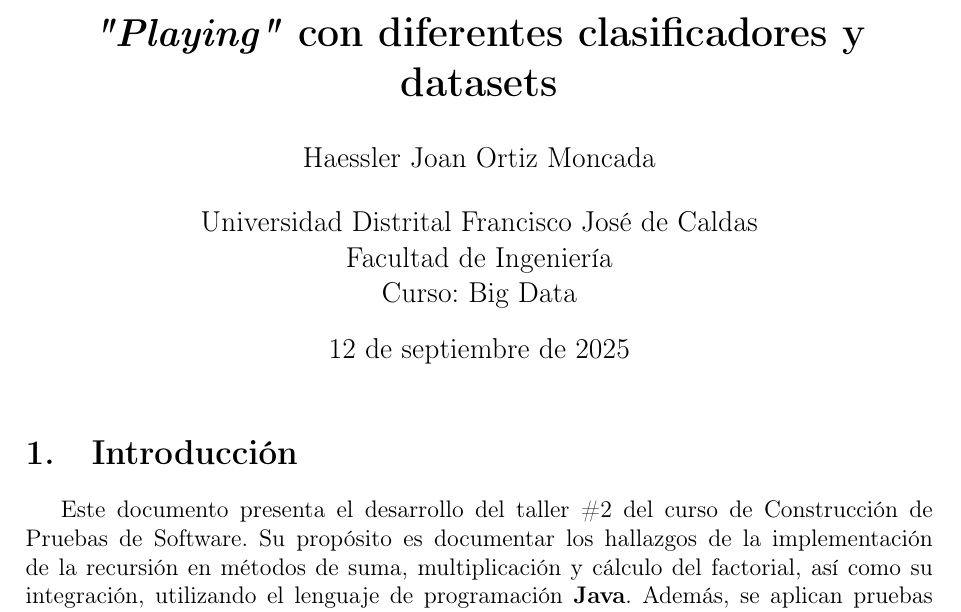
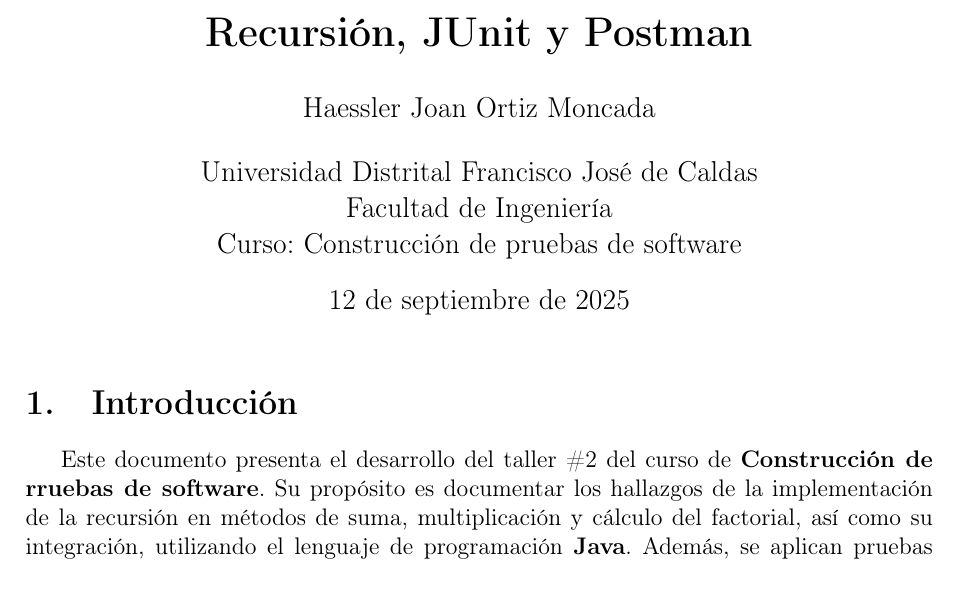
Before and after one commit to HaesslerOrtiz/cps, a LaTeX document (taller_2/reporte_latex/informe.tex): part of page 1 of 7, cut at the place of the change. Compiled offline with pdfLaTeX.

Commit message:
Ajuste informe

```diff
--- a/taller_2/reporte_latex/informe.tex
+++ b/taller_2/reporte_latex/informe.tex
@@ -59,11 +59,11 @@
 \graphicspath{{figures/}}
 
 % ===== Título y autoría =====
-\title{\textbf{\textit{"Playing"} con diferentes clasificadores y datasets}}
+\title{\textbf{Recursión, JUnit y Postman}}
 \author{Haessler Joan Ortiz Moncada \\[0.5cm]
         Universidad Distrital Francisco José de Caldas \\
         Facultad de Ingeniería \\
-        Curso: Big Data}
+        Curso: Construcción de pruebas de software}
 \date{\today}
 
 \begin{document}
@@ -71,7 +71,7 @@
 \maketitle
 
 \section{Introducción}
-Este documento presenta el desarrollo del taller \#2 del curso de Construcción de Pruebas de Software.
+Este documento presenta el desarrollo del taller \#2 del curso de \textbf{Construcción de rruebas de software}.
 Su propósito es documentar los hallazgos de la implementación de la recursión en métodos de suma,
 multiplicación y cálculo del factorial, así como su integración, utilizando el lenguaje de programación
 \textbf{Java}. Además, se aplican pruebas unitarias a estos métodos, se publica el proyecto en \textbf{GitHub}
```
Also changed, not shown: taller_2/reporte_latex/informe.pdf.
